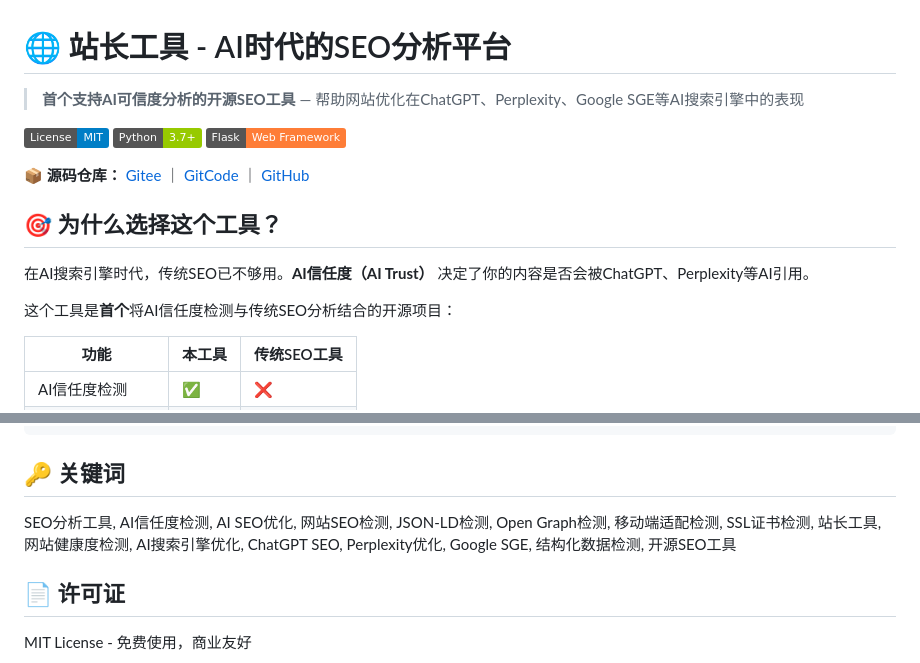
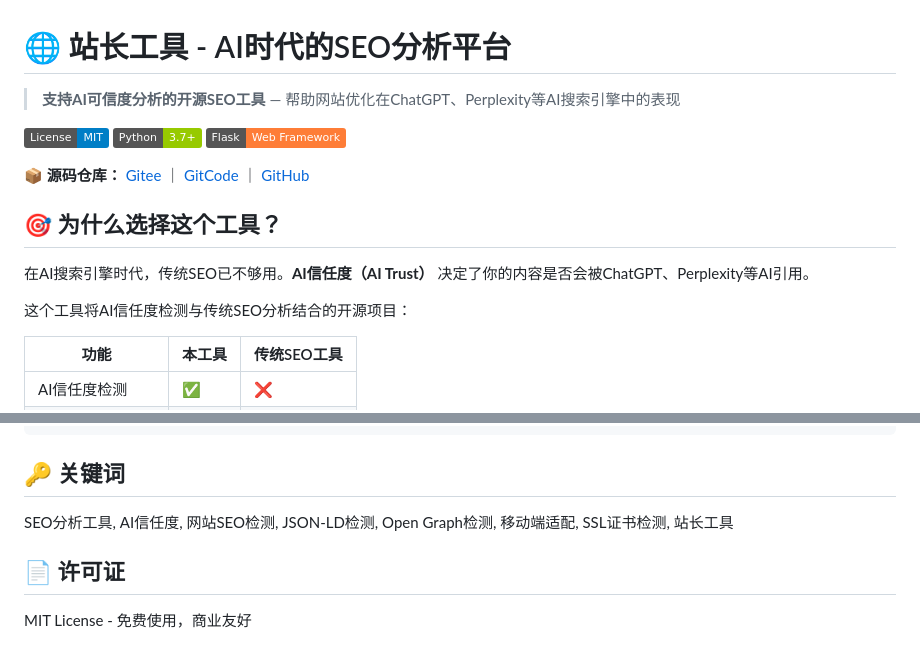
Before and after one commit to BayiHY/site-analyzer, a Markdown page: README.md, 2 parts joined by grey strips. Drawn GitHub-style; badges without logos.

Commit message:
fix: 移除绝对化用语和冗长关键词，规避审核

```diff
--- a/README.md
+++ b/README.md
@@ -1,6 +1,6 @@
 # 🌐 站长工具 - AI时代的SEO分析平台
 
-> **首个支持AI可信度分析的开源SEO工具** — 帮助网站优化在ChatGPT、Perplexity、Google SGE等AI搜索引擎中的表现
+> **支持AI可信度分析的开源SEO工具** — 帮助网站优化在ChatGPT、Perplexity等AI搜索引擎中的表现
 
 [![License: MIT](https://img.shields.io/badge/License-MIT-blue.svg)](LICENSE)
 [![Python 3.7+](https://img.shields.io/badge/Python-3.7+-green.svg)](https://python.org)
@@ -12,7 +12,7 @@
 
 在AI搜索引擎时代，传统SEO已不够用。**AI信任度（AI Trust）** 决定了你的内容是否会被ChatGPT、Perplexity等AI引用。
 
-这个工具是**首个**将AI信任度检测与传统SEO分析结合的开源项目：
+这个工具将AI信任度检测与传统SEO分析结合的开源项目：
 
 | 功能 | 本工具 | 传统SEO工具 |
 |------|--------|-------------|
@@ -172,10 +172,8 @@ site_analyzer/
 
 ## 🔑 关键词
 
-SEO分析工具, AI信任度检测, AI SEO优化, 网站SEO检测,
-JSON-LD检测, Open Graph检测, 移动端适配检测, SSL证书检测,
-站长工具, 网站健康度检测, AI搜索引擎优化, ChatGPT SEO,
-Perplexity优化, Google SGE, 结构化数据检测, 开源SEO工具
+SEO分析工具, AI信任度, 网站SEO检测, JSON-LD检测,
+Open Graph检测, 移动端适配, SSL证书检测, 站长工具
 
 ## 📄 许可证
 
```
